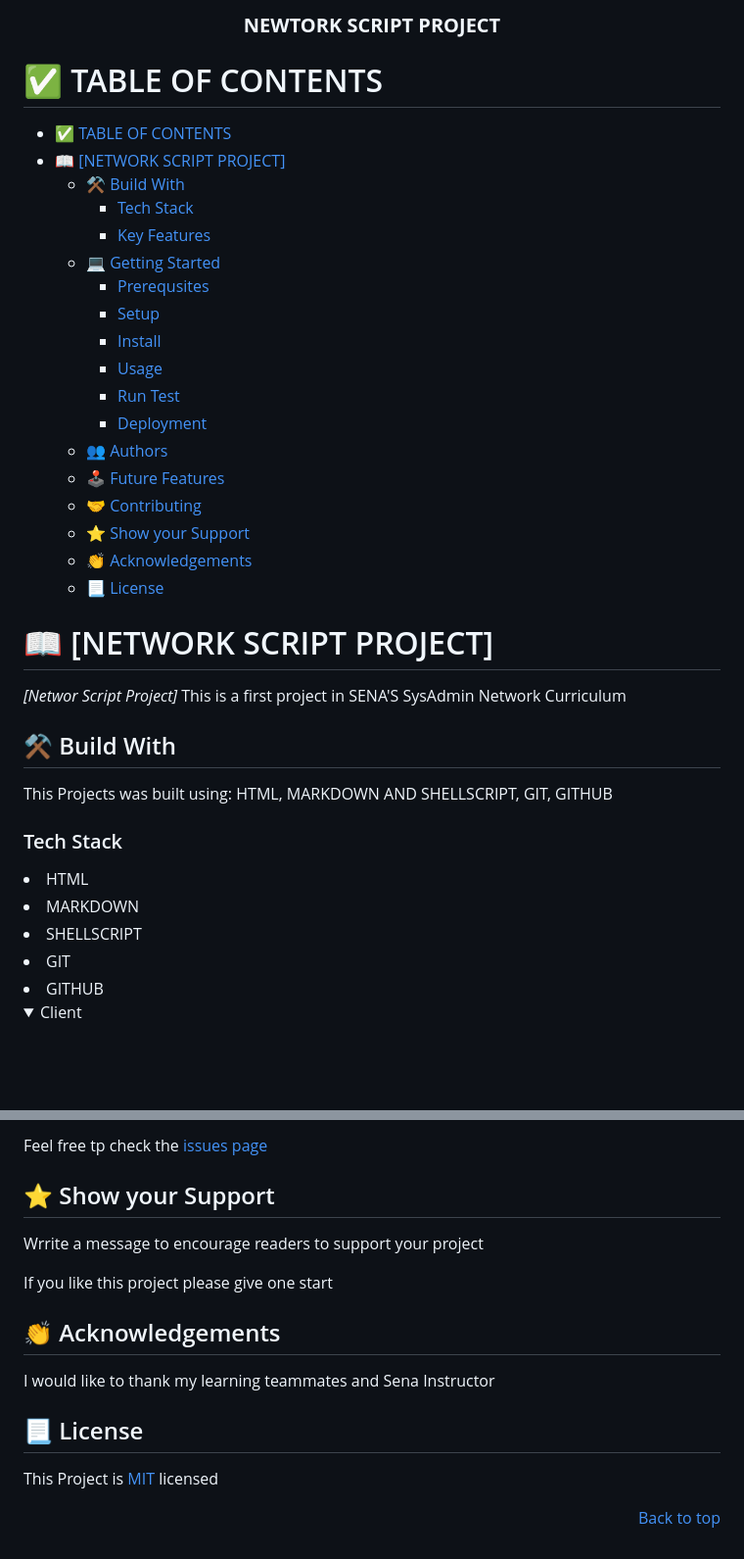
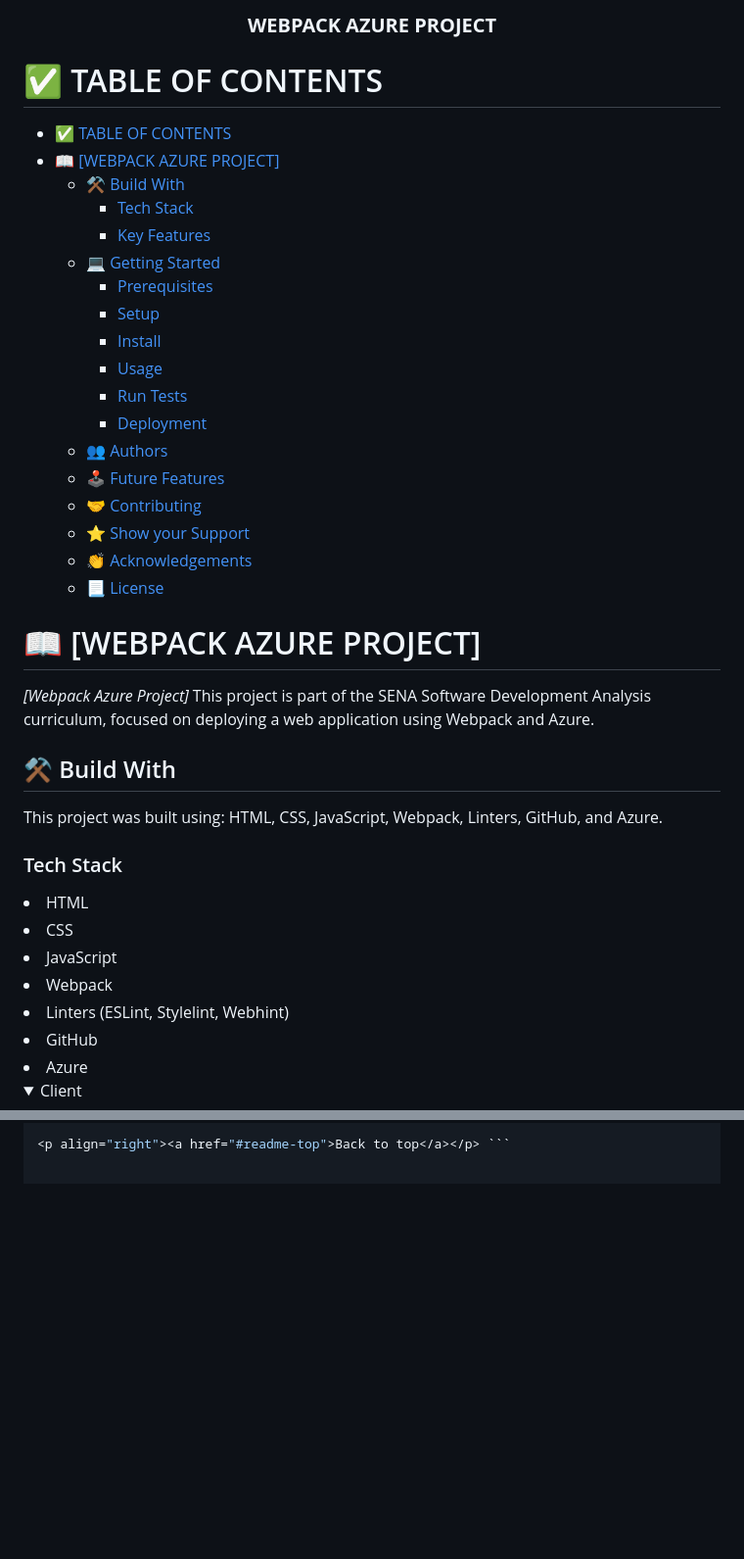
Before and after one commit to AndresGuevara18/4-proyecto-azure, a Markdown page: README.md, 2 parts joined by grey strips. Shown at 98% size. GitHub-like rendering; folded sections open; blank space fills up the shorter version.

````diff
--- a/README.md
+++ b/README.md
@@ -6,20 +6,20 @@
 <br/>
-<h3><b>NEWTORK SCRIPT PROJECT</b>
+<h3><b>WEBPACK AZURE PROJECT</b></h3>
 
 </div>
 
 # ✅ TABLE OF CONTENTS
 - [✅ TABLE OF CONTENTS](#-table-of-contents)
-- [📖 \[NETWORK SCRIPT PROJECT\]](#-network-script-project)
+- [📖 [WEBPACK AZURE PROJECT]](#-webpack-azure-project)
   - [⚒️ Build With ](#️-build-with-)
     - [Tech Stack ](#tech-stack-)
     - [Key Features ](#key-features-)
   - [💻 Getting Started ](#-getting-started-)
-    - [Prerequsites](#prerequsites)
+    - [Prerequisites](#prerequisites)
     - [Setup](#setup)
     - [Install](#install)
     - [Usage](#usage)
-    - [Run Test](#run-test)
+    - [Run Tests](#run-tests)
     - [Deployment](#deployment)
   - [👥 Authors ](#-authors-)
   - [🕹️ Future Features ](#️-future-features-)
@@ -28,24 +28,26 @@
   - [👏 Acknowledgements ](#-acknowledgements-)
   - [📃 License ](#-license-)
 
-# 📖 [NETWORK SCRIPT PROJECT]<a name="about-project"></a>
+# 📖 [WEBPACK AZURE PROJECT]<a name="about-project"></a>
 
-*[Networ Script Project]* This is a first project in SENA'S   SysAdmin Network Curriculum
+*[Webpack Azure Project]* This project is part of the SENA Software Development Analysis curriculum, focused on deploying a web application using Webpack and Azure.
 
 ## ⚒️ Build With <a name="built-with"></a>
 
 <p>
-This Projects was built using:
-HTML, MARKDOWN AND SHELLSCRIPT, GIT, GITHUB
+This project was built using:
+HTML, CSS, JavaScript, Webpack, Linters, GitHub, and Azure.
 </p>
 
 ### Tech Stack <a name="tech-stack"></a>
 
 <li> HTML </li>
-<li> MARKDOWN </li>
-<li> SHELLSCRIPT </li>
-<li> GIT </li>
-<li> GITHUB </li>
+<li> CSS </li>
+<li> JavaScript </li>
+<li> Webpack </li>
+<li> Linters (ESLint, Stylelint, Webhint) </li>
+<li> GitHub </li>
+<li> Azure </li>
 
 <details>
 <summary> Client </summary>
@@ -152,21 +161,2 @@ Contributions, issues, and  feature requests are welcome!
 
-Feel free tp check the [issues page](
-https://github.com/alyconr/Network-Shell-Script-/issues
-)
-
-
-## ⭐ Show your Support
-
-Wrrite a message to encourage readers to support your project
-
-If you like this project please give one start
-
-## 👏 Acknowledgements <a name="acknowledgements"></a>
-
-I would like to thank my learning teammates  and Sena Instructor
-
-## 📃 License <a name="license"></a>
-
-This Project is [MIT](./LICENSE.md) licensed
-
-<p align="right"><a href="#readme-top">Back to top</a></p>
+<p align="right"><a href="#readme-top">Back to top</a></p> ```
````
Also changed, not shown: other parts of README.md (+63 -56 lines).
